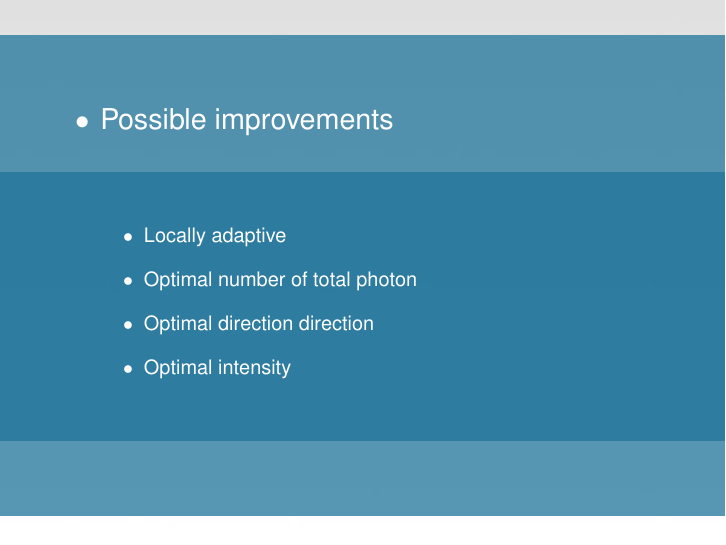
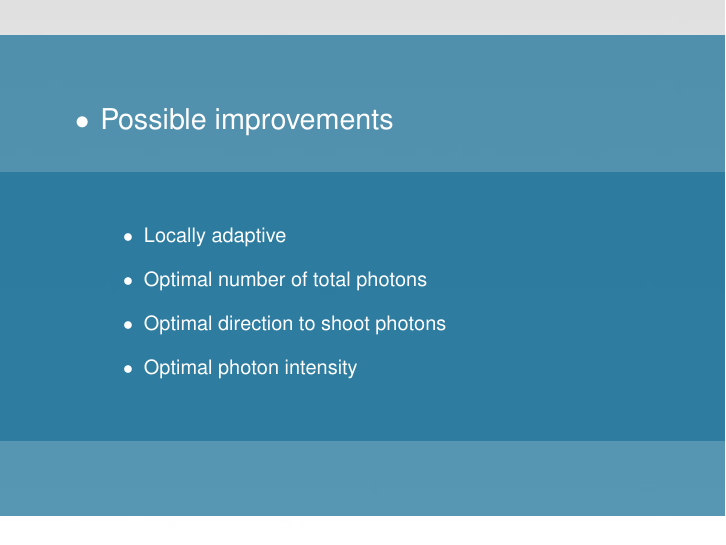
Before and after one commit to Era-Dorta/bath-cag2, LaTeX slides (t1_presentation/appm_presentation.tex): page 12 of 13. Compiled offline with pdfLaTeX.

Commit message:
Rephrase possible improvements in ppm presentation

```diff
--- a/t1_presentation/appm_presentation.tex
+++ b/t1_presentation/appm_presentation.tex
@@ -176,9 +176,9 @@
 \item Possible improvements
 	\itemized{
 		\item Locally adaptive
-		\item Optimal number of total photon
-		\item Optimal direction direction
-		\item Optimal intensity
+		\item Optimal number of total photons
+		\item Optimal direction to shoot photons
+		\item Optimal photon intensity
 	}
 }
 \end{frame}
```
Also changed, not shown: t1_presentation/appm_presentation.pdf.
